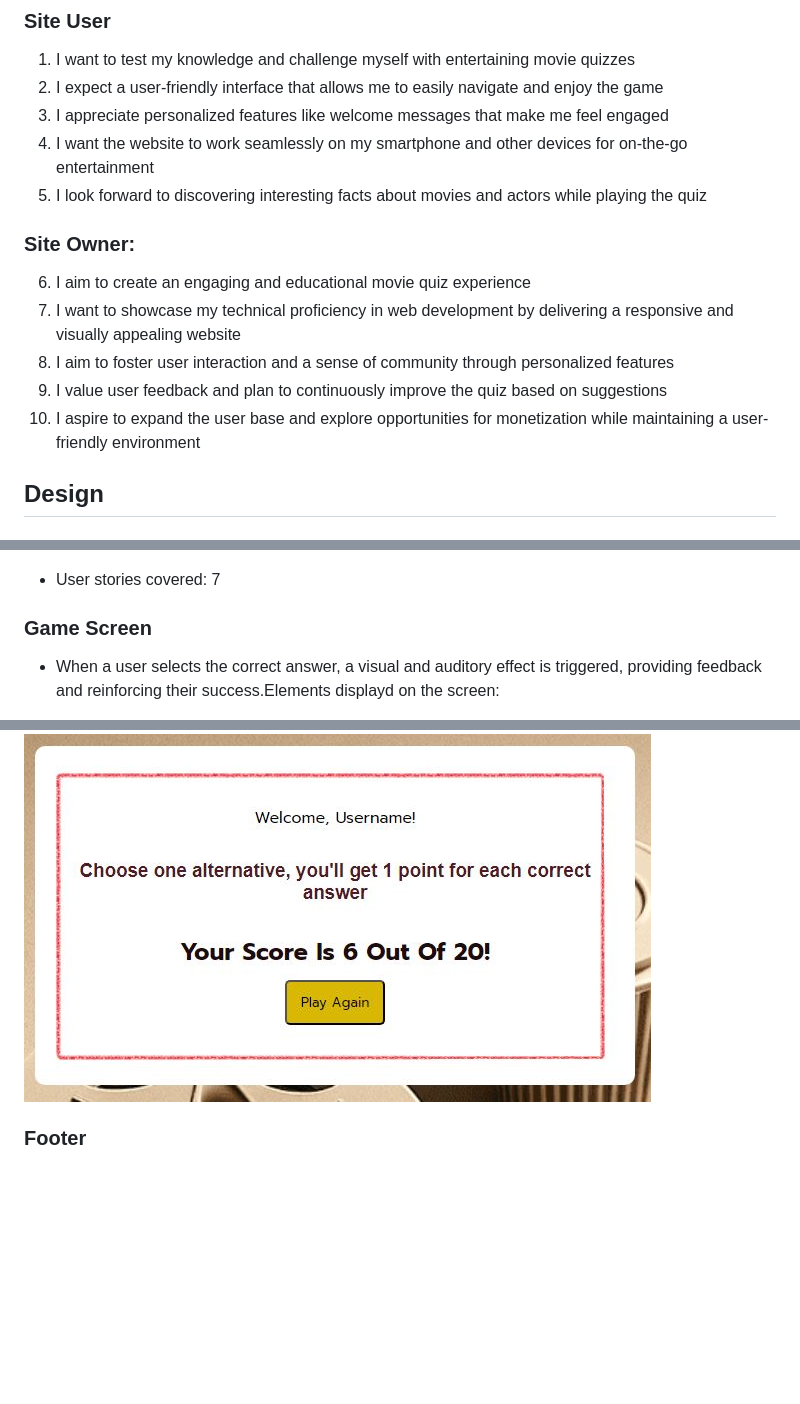
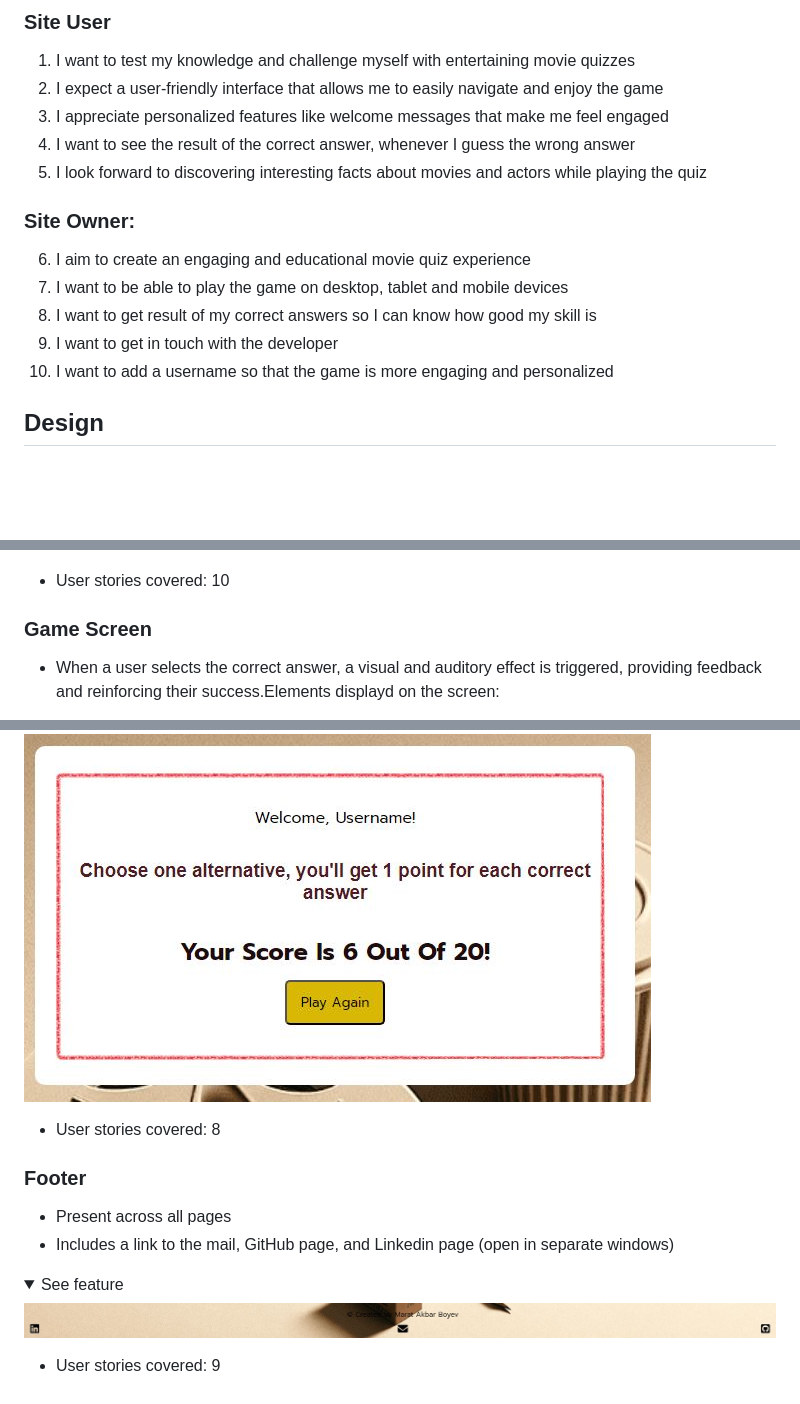
Before and after one commit to Code-Institute-Submissions/MABSWE-PP2, a Markdown page: README.md, 3 parts joined by grey strips. GitHub-like rendering; pictures changed too: docs/features/footer.jpg (added); folded sections open; blank space fills up the shorter version.

Commit message:
Add footer, an image and add user stories to the feautures in README.md

```diff
--- a/README.md
+++ b/README.md
@@ -74,15 +74,15 @@ The goal of "Movie Quiz Time!" is to create an engaging and educational experien
 1. I want to test my knowledge and challenge myself with entertaining movie quizzes
 2. I expect a user-friendly interface that allows me to easily navigate and enjoy the game
 3. I appreciate personalized features like welcome messages that make me feel engaged
-4. I want the website to work seamlessly on my smartphone and other devices for on-the-go entertainment
+4. I want to see the result of the correct answer, whenever I guess the wrong answer
 5. I look forward to discovering interesting facts about movies and actors while playing the quiz
 
 ### Site Owner:
 6. I aim to create an engaging and educational movie quiz experience
-7. I want to showcase my technical proficiency in web development by delivering a responsive and visually appealing website
-8. I aim to foster user interaction and a sense of community through personalized features
-9. I value user feedback and plan to continuously improve the quiz based on suggestions
-10. I aspire to expand the user base and explore opportunities for monetization while maintaining a user-friendly environment
+7. I want to be able to play the game on desktop, tablet and mobile devices
+8. I want to get result of my correct answers so I can know how good my skill is
+9. I want to get in touch with the developer
+10. I want to add a username so that the game is more engaging and personalized
 
 ## Design
 ### Fonts
@@ -156,7 +156,7 @@ The Website has three pages and are described below
 <img src="docs/features/username.jpg">
 </details>
 
-- User stories covered: 7
+- User stories covered: 10
 
 ### Game Screen
 - When a user selects the correct answer, a visual and auditory effect is triggered, providing feedback and reinforcing their success.Elements displayd on the screen:
@@ -207,4 +213,13 @@ The Website has three pages and are described below
 <img src="docs/features/result.jpg">
 </details>
 
+- User stories covered: 8
+
 ### Footer
+- Present across all pages
+- Includes a link to the mail, GitHub page, and Linkedin page (open in separate windows)
+<details><summary>See feature</summary>
+<img src="docs/features/footer.jpg">
+</details>
+
+- User stories covered: 9
```
Also changed, not shown: other parts of README.md (+6 -0 lines).
